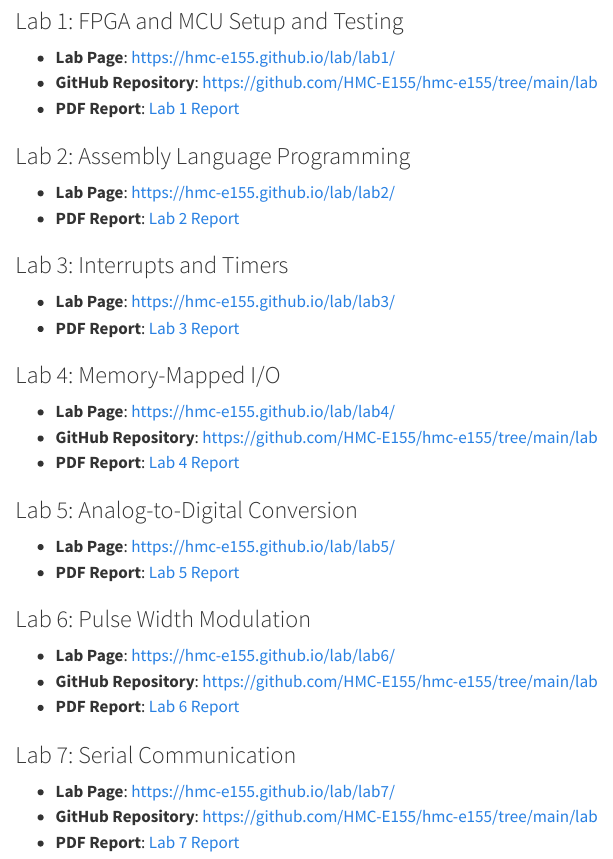
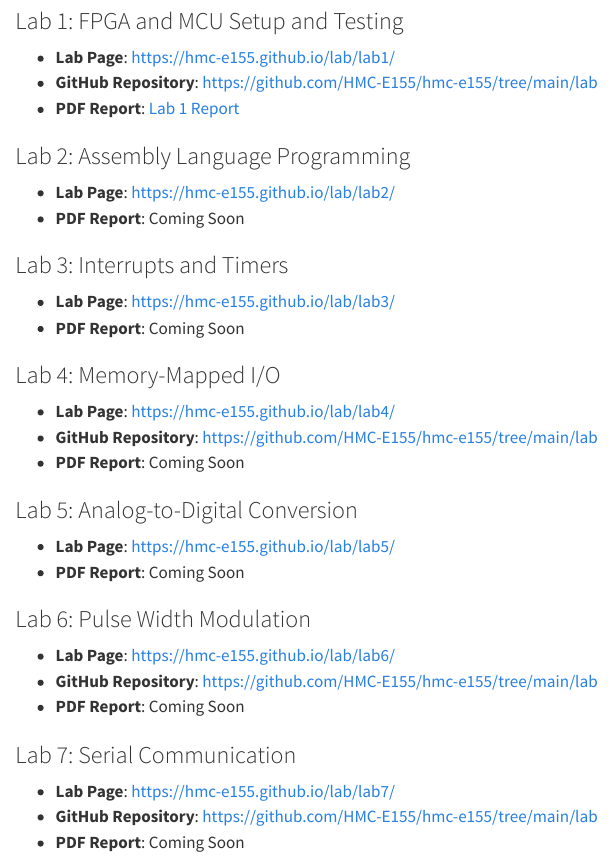
Before and after one commit to stremme1/E155-Website-Emmett_Stralka, a Quarto document (labs.qmd): the page in a window 1100 px wide, from 70 px down. Rendered offline with R 4.5, knitr and Pandoc in place of Quarto, with nearby package versions.

Commit message:
PDF website fix

```diff
--- a/labs.qmd
+++ b/labs.qmd
@@ -3,31 +3,31 @@
 ### Lab 1: FPGA and MCU Setup and Testing
 - **Lab Page**: [https://hmc-e155.github.io/lab/lab1/](https://hmc-e155.github.io/lab/lab1/)
 - **GitHub Repository**: [https://github.com/HMC-E155/hmc-e155/tree/main/lab](https://github.com/HMC-E155/hmc-e155/tree/main/lab)
-- **PDF Report**: [Lab 1 Report](path/to/lab1_report.pdf)
+- **PDF Report**: [Lab 1 Report](LabPdfs/MicroP's Lab1.pdf)
 
 ### Lab 2: Assembly Language Programming
 - **Lab Page**: [https://hmc-e155.github.io/lab/lab2/](https://hmc-e155.github.io/lab/lab2/)
-- **PDF Report**: [Lab 2 Report](path/to/lab2_report.pdf)
+- **PDF Report**: Coming Soon
 
 ### Lab 3: Interrupts and Timers
 - **Lab Page**: [https://hmc-e155.github.io/lab/lab3/](https://hmc-e155.github.io/lab/lab3/)
-- **PDF Report**: [Lab 3 Report](path/to/lab3_report.pdf)
+- **PDF Report**: Coming Soon
 
 ### Lab 4: Memory-Mapped I/O
 - **Lab Page**: [https://hmc-e155.github.io/lab/lab4/](https://hmc-e155.github.io/lab/lab4/)
 - **GitHub Repository**: [https://github.com/HMC-E155/hmc-e155/tree/main/lab](https://github.com/HMC-E155/hmc-e155/tree/main/lab)
-- **PDF Report**: [Lab 4 Report](path/to/lab4_report.pdf)
+- **PDF Report**: Coming Soon
 
 ### Lab 5: Analog-to-Digital Conversion
 - **Lab Page**: [https://hmc-e155.github.io/lab/lab5/](https://hmc-e155.github.io/lab/lab5/)
-- **PDF Report**: [Lab 5 Report](path/to/lab5_report.pdf)
+- **PDF Report**: Coming Soon
 
 ### Lab 6: Pulse Width Modulation
 - **Lab Page**: [https://hmc-e155.github.io/lab/lab6/](https://hmc-e155.github.io/lab/lab6/)
 - **GitHub Repository**: [https://github.com/HMC-E155/hmc-e155/tree/main/lab](https://github.com/HMC-E155/hmc-e155/tree/main/lab)
-- **PDF Report**: [Lab 6 Report](path/to/lab6_report.pdf)
+- **PDF Report**: Coming Soon
 
 ### Lab 7: Serial Communication
 - **Lab Page**: [https://hmc-e155.github.io/lab/lab7/](https://hmc-e155.github.io/lab/lab7/)
 - **GitHub Repository**: [https://github.com/HMC-E155/hmc-e155/tree/main/lab](https://github.com/HMC-E155/hmc-e155/tree/main/lab)
-- **PDF Report**: [Lab 7 Report](path/to/lab7_report.pdf)
+- **PDF Report**: Coming Soon
```
Also changed, not shown: posts/StarWars.qmd (+2 -3 lines), LabPdfs/MicroP's Lab1.pdf (added), 3 other files.
